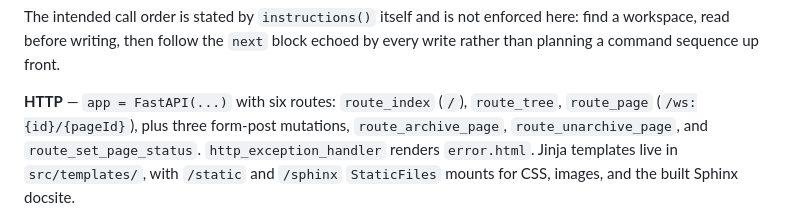
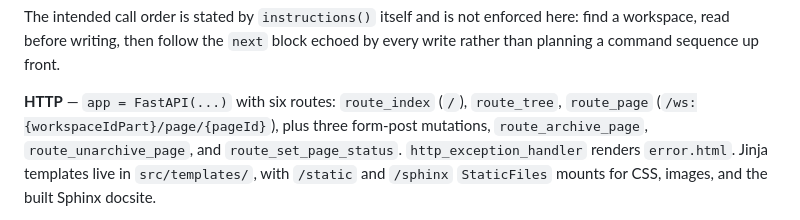
Before and after one commit to dsschneidermann-org/pasta-dev, a Markdown page: docs/architecture/01-mcp-http-transport.md, the part around the change. Rendered like a GitHub page.

```diff
--- a/docs/architecture/01-mcp-http-transport.md
+++ b/docs/architecture/01-mcp-http-transport.md
@@ -43,7 +43,8 @@ workspace, read before writing, then follow the `next` block echoed by every wri
 planning a command sequence up front.
 
 **HTTP** — `app = FastAPI(...)` with six routes: `route_index` (`/`), `route_tree`,
-`route_page` (`/ws:{id}/{pageId}`), plus three form-post mutations, `route_archive_page`,
+`route_page` (`/ws:{workspaceIdPart}/page/{pageId}`), plus three form-post mutations,
+`route_archive_page`,
 `route_unarchive_page`, and `route_set_page_status`. `http_exception_handler` renders
 `error.html`. Jinja templates live in `src/templates/`, with `/static` and `/sphinx`
 `StaticFiles` mounts for CSS, images, and the built Sphinx docsite.
```
Also changed, not shown: docs/architecture/COMPARISON.md (added, +250 -0 lines), docs/architecture/README.md (+5 -0 lines).
